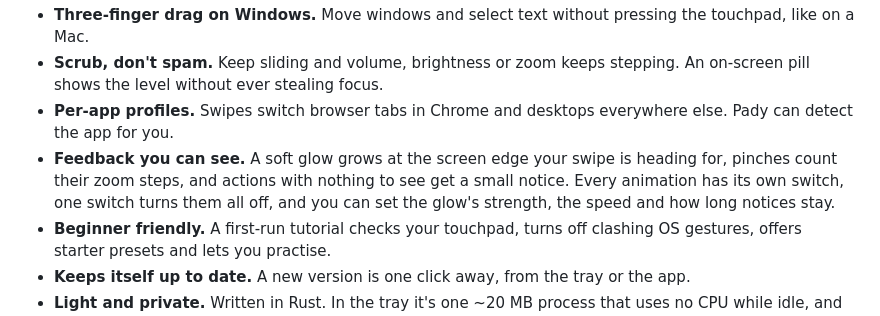
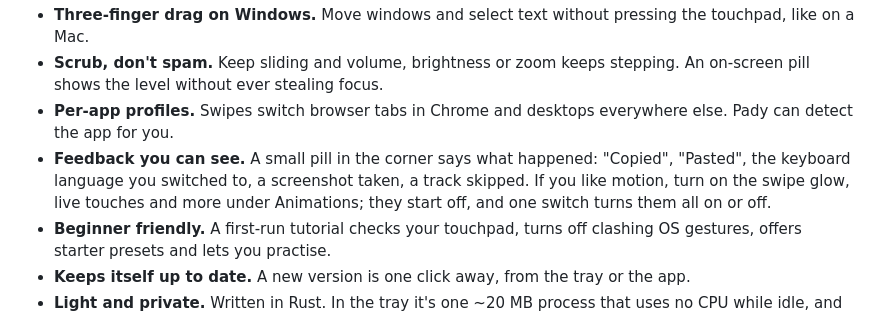
Before and after one commit to lumidren/Pady, a Markdown page: README.md, the part around the change. Drawn GitHub-style.

```diff
--- a/README.md
+++ b/README.md
@@ -41,7 +41,7 @@
 - **Three-finger drag on Windows.** Move windows and select text without pressing the touchpad, like on a Mac.
 - **Scrub, don't spam.** Keep sliding and volume, brightness or zoom keeps stepping. An on-screen pill shows the level without ever stealing focus.
 - **Per-app profiles.** Swipes switch browser tabs in Chrome and desktops everywhere else. Pady can detect the app for you.
-- **Feedback you can see.** A soft glow grows at the screen edge your swipe is heading for, pinches count their zoom steps, and actions with nothing to see get a small notice. Every animation has its own switch, one switch turns them all off, and you can set the glow's strength, the speed and how long notices stay.
+- **Feedback you can see.** A small pill in the corner says what happened: "Copied", "Pasted", the keyboard language you switched to, a screenshot taken, a track skipped. If you like motion, turn on the swipe glow, live touches and more under Animations; they start off, and one switch turns them all on or off.
 - **Beginner friendly.** A first-run tutorial checks your touchpad, turns off clashing OS gestures, offers starter presets and lets you practise.
 - **Keeps itself up to date.** A new version is one click away, from the tray or the app.
 - **Light and private.** Written in Rust. In the tray it's one ~20 MB process that uses no CPU while idle, and it has no telemetry and no accounts.
```
Also changed, not shown: CHANGELOG.md (+10 -0 lines).
